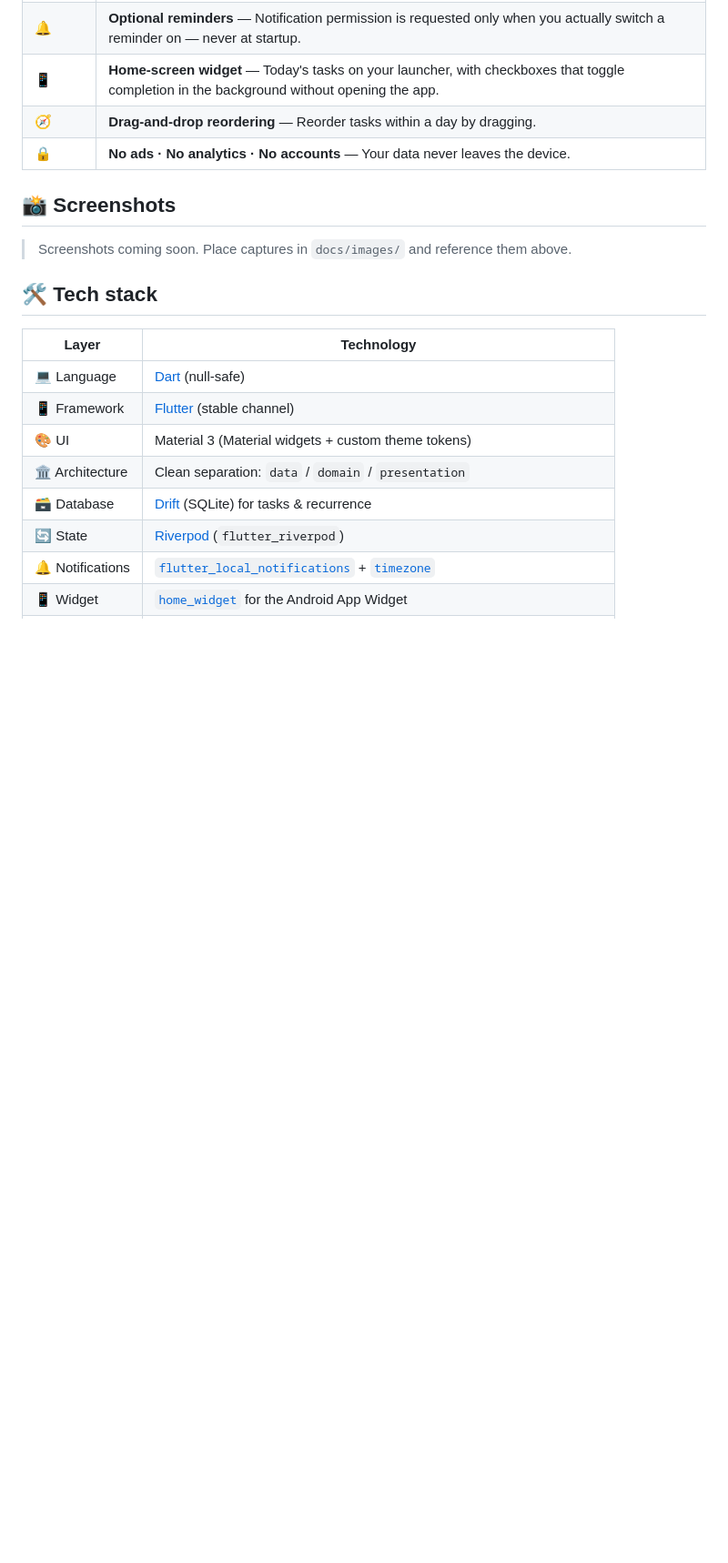
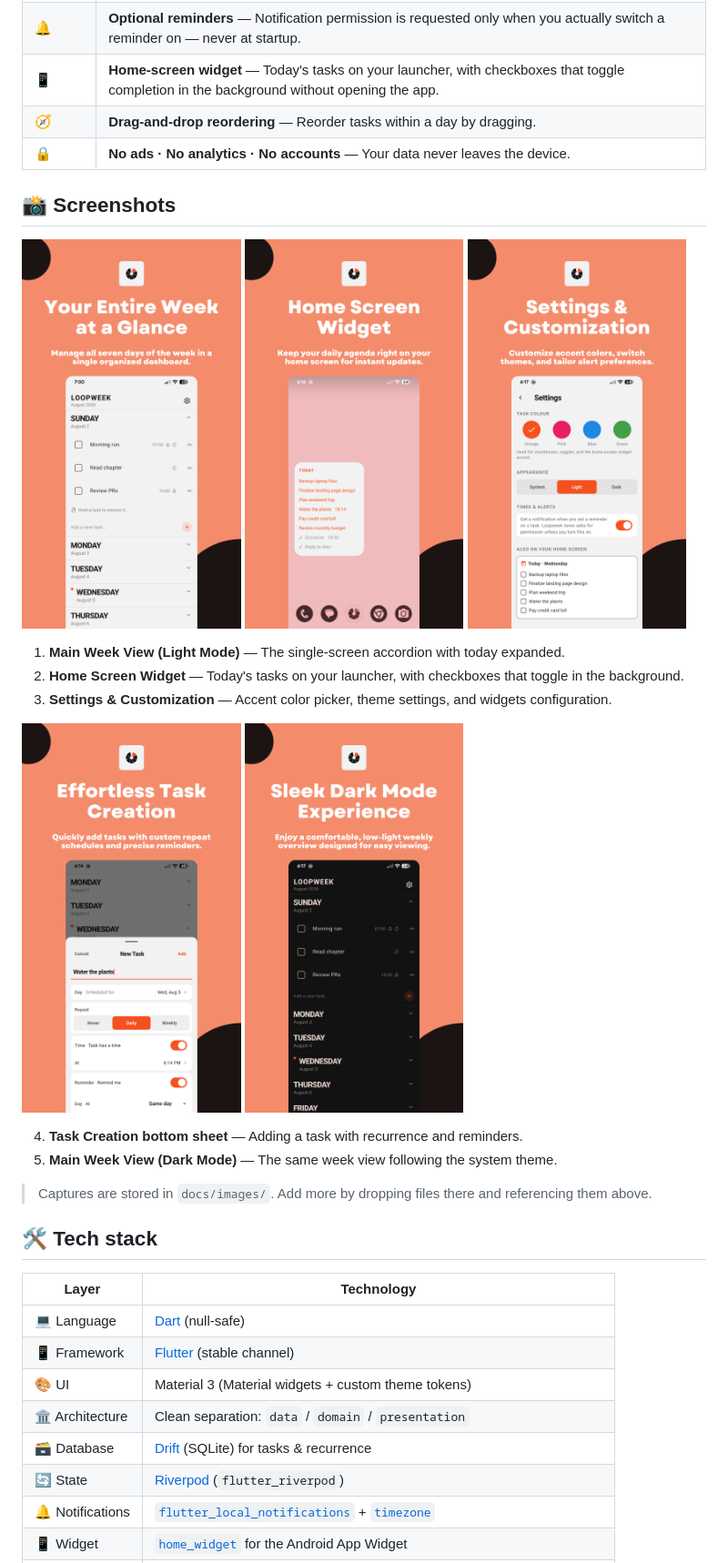
Before and after one commit to ZaryabKhan/Loopweek, a Markdown page: README.md, the part around the change printed below. Shown: that part at 91% size. Drawn GitHub-style; pictures changed too: docs/images/1.png (added), docs/images/2.png (added), docs/images/3.png (added); blank space fills up the shorter version.

Commit message:
docs: Add screenshots and Donate button to README

```diff
--- a/README.md
+++ b/README.md
@@ -52,7 +56,25 @@ for the core loop. 100% local, on-device storage.
 
 ## 📸 Screenshots
 
-> Screenshots coming soon. Place captures in `docs/images/` and reference them above.
+<p float="left" align="middle">
+  <img src="docs/images/1.png" width="32%" alt="Main Week View (Light Mode)" />
+  <img src="docs/images/2.png" width="32%" alt="Home Screen Widget" />
+  <img src="docs/images/3.png" width="32%" alt="Settings & Customization" />
+</p>
+
+1. **Main Week View (Light Mode)** — The single-screen accordion with today expanded.
+2. **Home Screen Widget** — Today's tasks on your launcher, with checkboxes that toggle in the background.
+3. **Settings & Customization** — Accent color picker, theme settings, and widgets configuration.
+
+<p float="left" align="middle">
+  <img src="docs/images/4.png" width="32%" alt="Task Creation bottom sheet" />
+  <img src="docs/images/5.png" width="32%" alt="Main Week View (Dark Mode)" />
+</p>
+
+4. **Task Creation bottom sheet** — Adding a task with recurrence and reminders.
+5. **Main Week View (Dark Mode)** — The same week view following the system theme.
+
+> Captures are stored in `docs/images/`. Add more by dropping files there and referencing them above.
 
 ## 🛠️ Tech stack
 
```
Also changed, not shown: other parts of README.md (+4 -0 lines).
